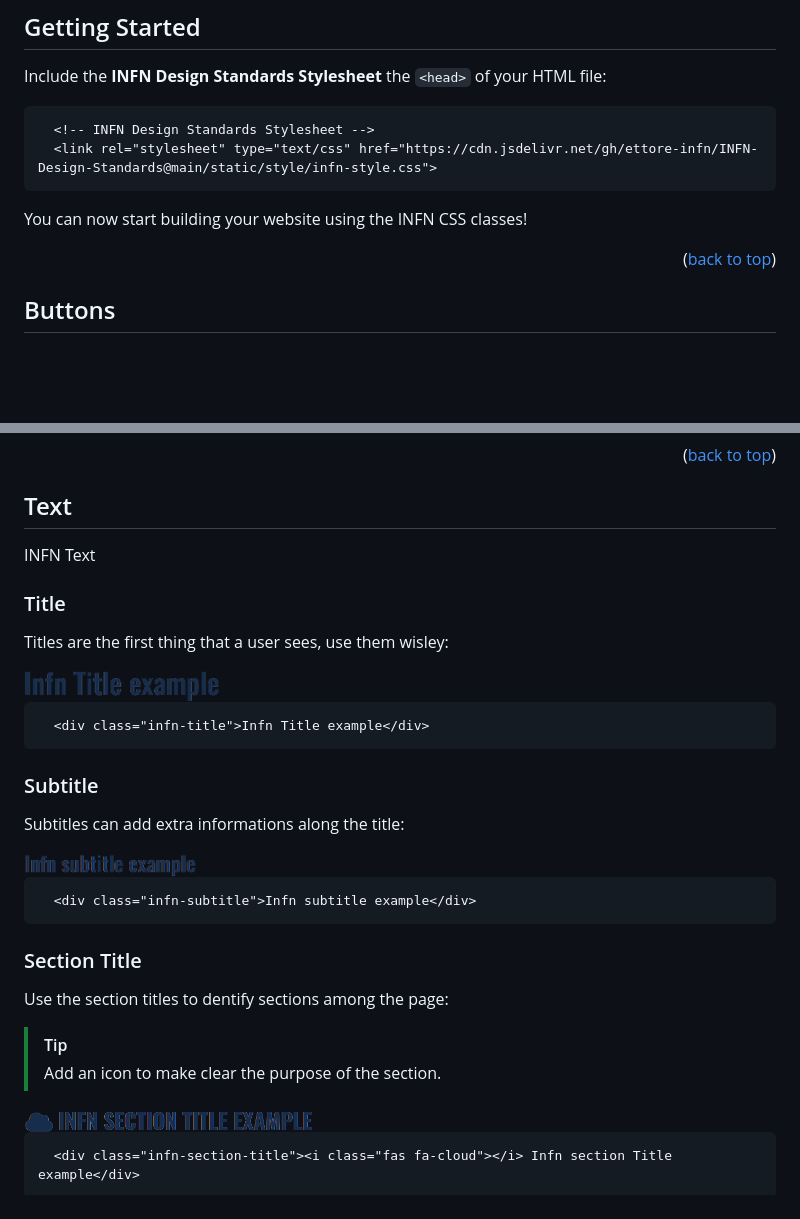
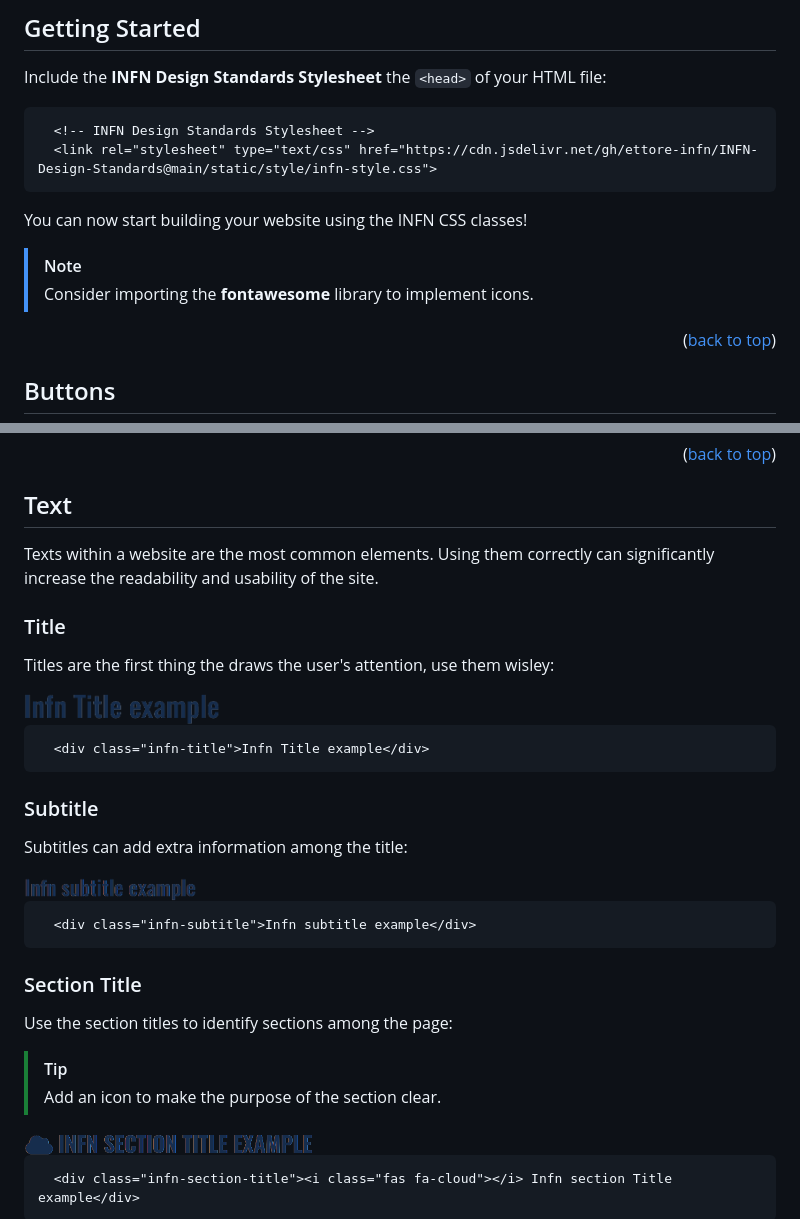
Before and after one commit to ettore-infn/INFN-Design-Standards, a Markdown page: README.md, 2 parts joined by grey strips. Drawn GitHub-style; blank space fills up the shorter version.

Commit message:
text fix README.md

````diff
--- a/README.md
+++ b/README.md
@@ -81,7 +81,11 @@ Include the **INFN Design Standards Stylesheet** the <code>\<head\></code> of yo
   <!-- INFN Design Standards Stylesheet -->
   <link rel="stylesheet" type="text/css" href="https://cdn.jsdelivr.net/gh/ettore-infn/INFN-Design-Standards@main/static/style/infn-style.css">
 ```
+
 You can now start building your website using the INFN CSS classes!
+
+> [!NOTE]
+> Consider importing the **fontawesome** library to implement icons.
 
 <p align="right">(<a href="#readme-top">back to top</a>)</p>
 
@@ -165,12 +169,12 @@ Round buttons are the smaller ones and doesn't contains text. Use them when you
 <!-- TEXT -->
 ## Text
 
-INFN Text
+Texts within a website are the most common elements. Using them correctly can significantly increase the readability and usability of the site.
 
 
 ### Title
 
-Titles are  the first thing that a user sees, use them wisley:
+Titles are the first thing the draws the user's attention, use them wisley:
 
 <img src="static/images/txt-title.png" alt="Title" height="32px">
 
@@ -181,7 +185,7 @@ Titles are  the first thing that a user sees, use them wisley:
 
 ### Subtitle
 
-Subtitles can add extra informations along the title:
+Subtitles can add extra information among the title:
 
 <img src="static/images/txt-subtitle.png" alt="Subtitle" height="24px">
 
@@ -192,10 +196,10 @@ Subtitles can add extra informations along the title:
 
 ### Section Title
 
-Use the section titles to dentify sections among the page:
+Use the section titles to identify sections among the page:
 
 > [!TIP]
-> Add an icon to make clear the purpose of the section.
+> Add an icon to make the purpose of the section clear.
 
 <img src="static/images/txt-section-title.png" alt="Section Title" height="21px">
 
````
